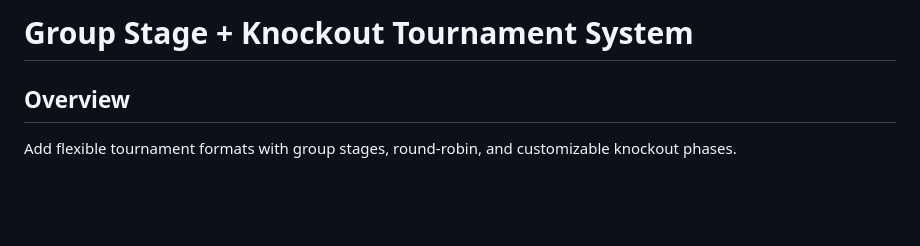
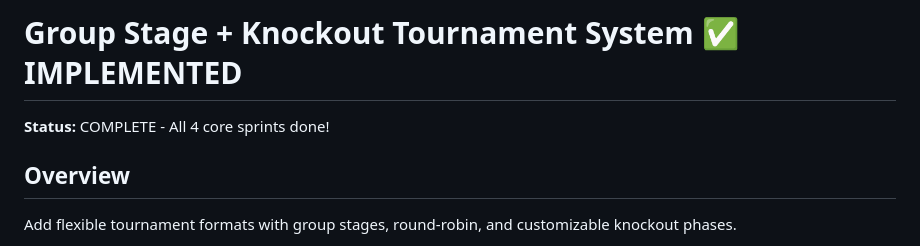
Before and after one commit to hrs0xyz/champion-circuit, a Markdown page: GROUP_STAGE_SPEC.md, the part around the change. Drawn GitHub-style; blank space fills up the shorter version.

Commit message:
Mark GROUP_STAGE_SPEC as complete

```diff
--- a/GROUP_STAGE_SPEC.md
+++ b/GROUP_STAGE_SPEC.md
@@ -1,4 +1,6 @@
-# Group Stage + Knockout Tournament System
+# Group Stage + Knockout Tournament System ✅ IMPLEMENTED
+
+**Status:** COMPLETE - All 4 core sprints done!
 
 ## Overview
 Add flexible tournament formats with group stages, round-robin, and customizable knockout phases.
```
